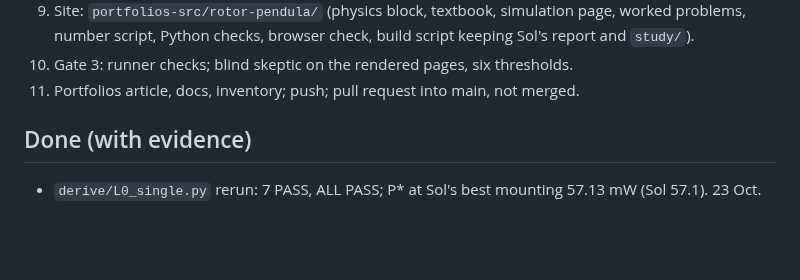
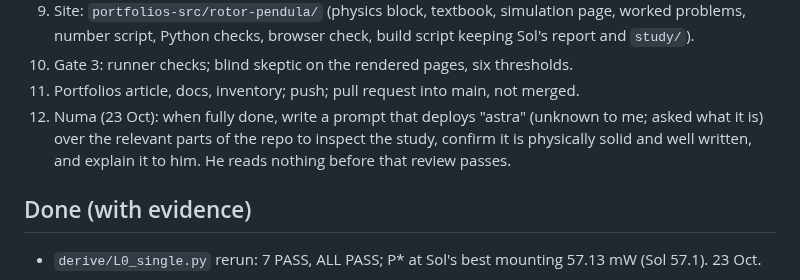
Before and after one commit to Numa1997/SiteTest, a Markdown page: notes/rotor-pendula/status.md, the part around the change. GitHub-like rendering; blank space fills up the shorter version.

Commit message:
Rotor Pendula notes: queue Numa's review request

```diff
--- a/notes/rotor-pendula/status.md
+++ b/notes/rotor-pendula/status.md
@@ -46,6 +46,7 @@ acceleration at the pivot approaches g; chaos spreads the mobility over a wide b
    browser check, build script keeping Sol's report and `study/`).
 10. Gate 3: runner checks; blind skeptic on the rendered pages, six thresholds.
 11. Portfolios article, docs, inventory; push; pull request into main, not merged.
+12. Numa (23 Oct): when fully done, write a prompt that deploys "astra" (unknown to me; asked what it is) over the relevant parts of the repo to inspect the study, confirm it is physically solid and well written, and explain it to him. He reads nothing before that review passes.
 
 ## Done (with evidence)
 
```
